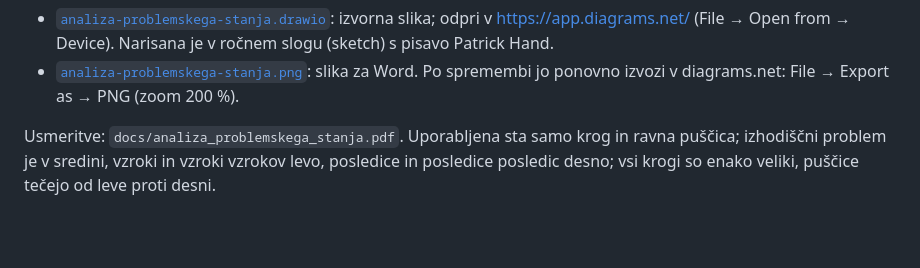
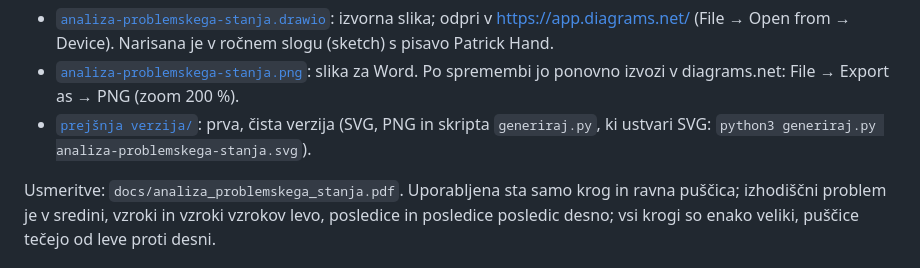
Before and after one commit to tianiste/maop-ticket-intake, a Markdown page: docs/analiza problemskega stanja/README.md, the part around the change. Drawn GitHub-style; blank space fills up the shorter version.

Commit message:
docs(analiza): keep previous clean diagram versions

```diff
--- a/docs/analiza problemskega stanja/README.md
+++ b/docs/analiza problemskega stanja/README.md
@@ -12,6 +12,8 @@ Datoteke:
   (sketch) s pisavo Patrick Hand.
 - [`analiza-problemskega-stanja.png`](analiza-problemskega-stanja.png): slika za Word. Po
   spremembi jo ponovno izvozi v diagrams.net: File → Export as → PNG (zoom 200 %).
+- [`prejšnja verzija/`](<prejšnja verzija/>): prva, čista verzija (SVG, PNG in skripta
+  `generiraj.py`, ki ustvari SVG: `python3 generiraj.py analiza-problemskega-stanja.svg`).
 
 Usmeritve: `docs/analiza_problemskega_stanja.pdf`. Uporabljena sta samo krog in ravna puščica;
 izhodiščni problem je v sredini, vzroki in vzroki vzrokov levo, posledice in posledice posledic
```
Also changed, not shown: docs/obogatena slika/README.md (+1 -0 lines), docs/analiza problemskega stanja/prejšnja verzija/analiza-problemskega-stanja.png (added), docs/obogatena slika/prejšnja verzija/obogatena-slika.png (added), 3 other files.
